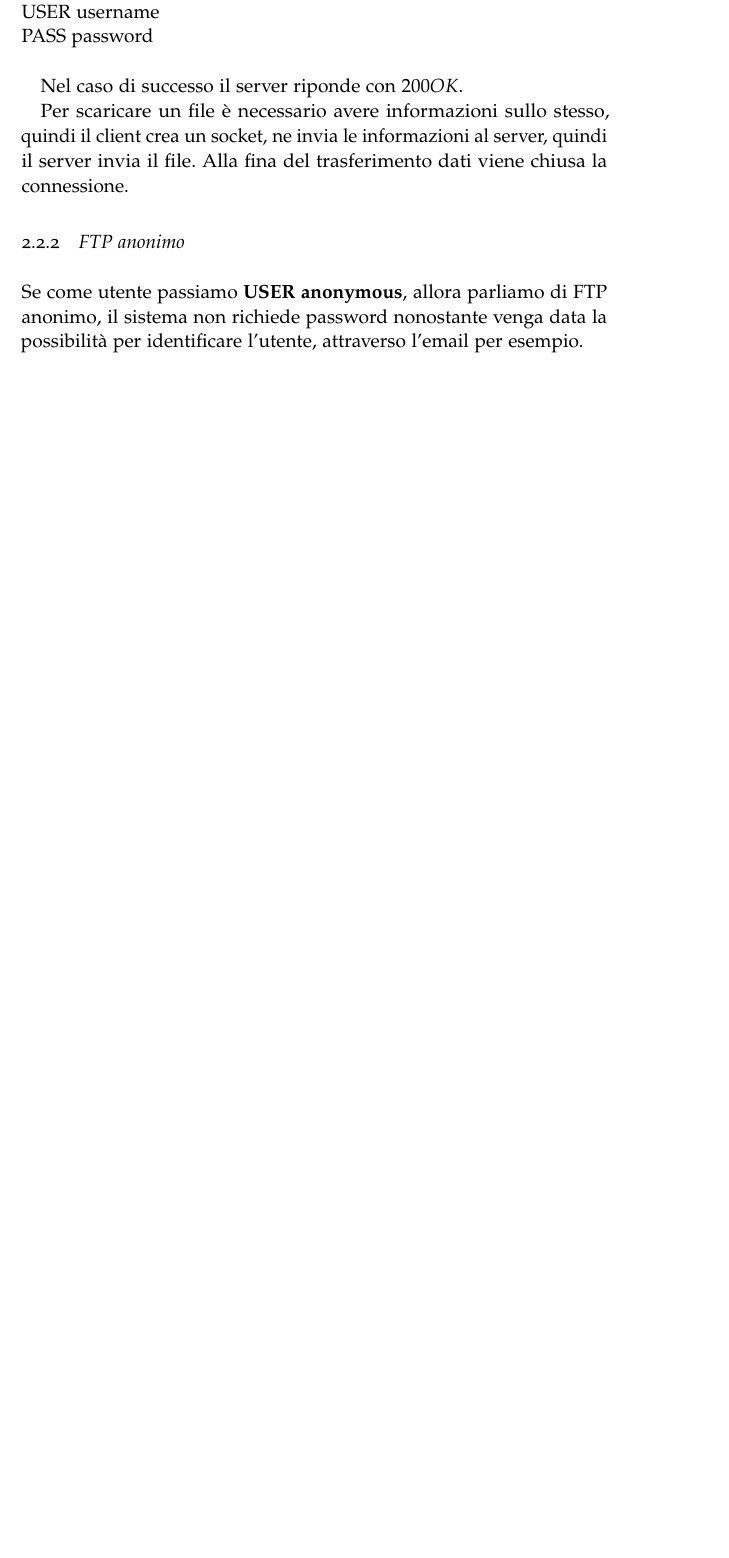
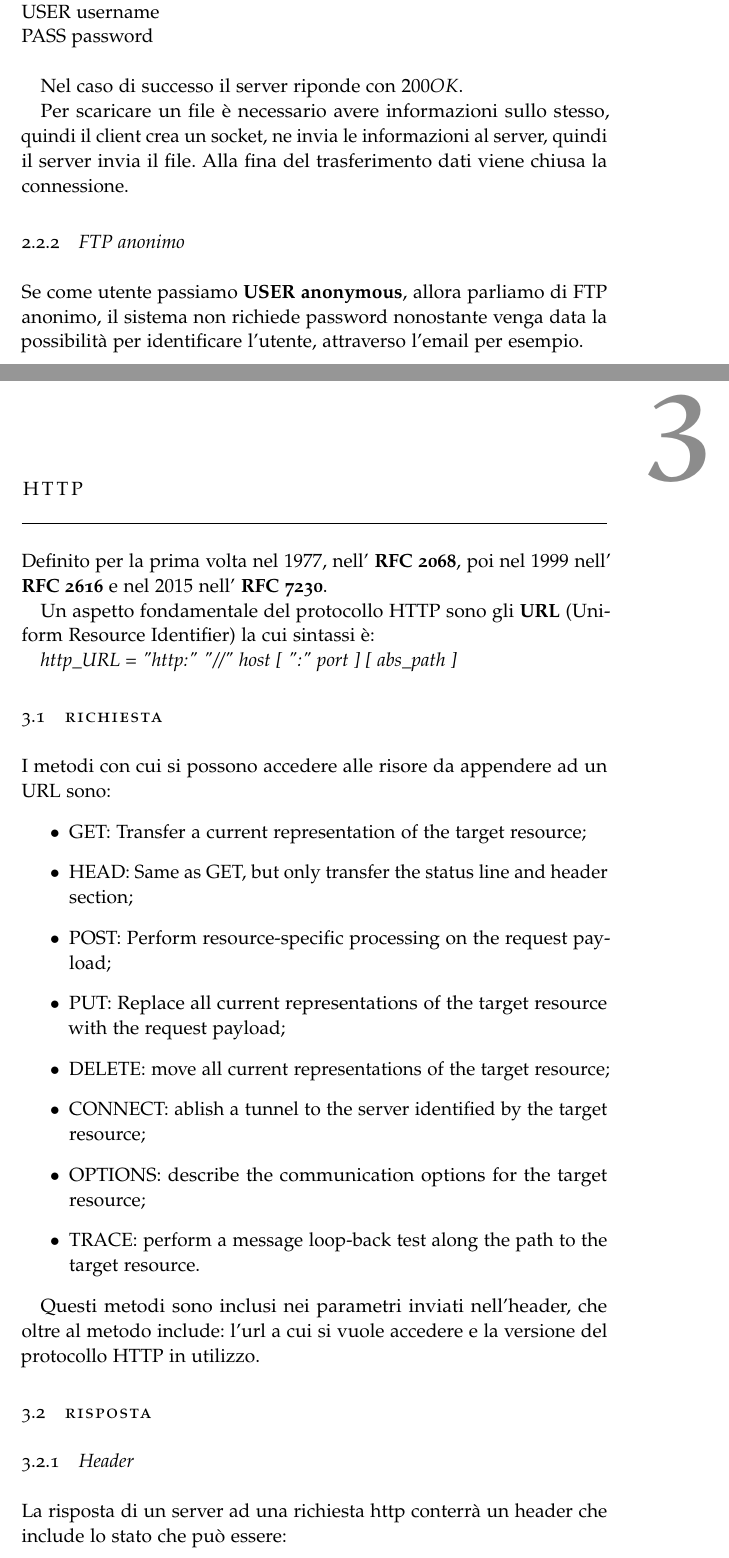
Before and after one commit to RiccardoCereghino/set, a LaTeX thesis (set.tex, which reads Chapters/Chapter01.tex): part of page 25 of 41 before the commit and two parts of pages 25 and 27 of 43 after it, the two joined at a grey line, cut so that both start at the same text, the shorter picture padded with empty space. The pictures show the PDF file set.pdf that the author committed with the source.

Commit message:
Lesson 19-11

```diff
--- a/Chapters/Chapter01.tex
+++ b/Chapters/Chapter01.tex
@@ -705,3 +705,39 @@ Alla fina del trasferimento dati viene chiusa la connessione.
 Se come utente passiamo \textbf{USER anonymous}, allora parliamo di FTP
 anonimo, il sistema non richiede password nonostante venga data la
 possibilità per identificare l'utente, attraverso l'email per esempio.
+
+\chapter{HTTP}
+Definito per la prima volta nel $1977$, nell' \textbf{RFC 2068}, poi nel $1999$
+nell' \textbf{RFC 2616} e nel $2015$ nell' \textbf{RFC 7230}.
+
+Un aspetto fondamentale del protocollo HTTP sono gli \textbf{URL} (Uniform
+Resource Identifier) la cui sintassi è:
+
+\emph{http\_URL = "http:" "//" host [ ":" port ] [ abs\_path ]}
+
+\section{Richiesta}
+I metodi con cui si possono accedere alle risore da appendere ad un URL sono:
+\begin{itemize}
+  \item GET: Transfer a current representation of the target resource;
+  \item HEAD: Same as GET, but only transfer the status line and header
+    section;
+  \item POST: Perform resource-specific processing on the    request payload;
+  \item PUT:  Replace all current representations of the target resource with
+    the request payload;
+  \item DELETE: move all current representations of the target resource;
+  \item CONNECT: ablish a tunnel to the server identified by the target
+    resource;
+  \item OPTIONS: describe the communication options for the target resource;
+  \item TRACE: perform a message loop-back test along the path to the target
+    resource.
+\end{itemize}
+
+Questi metodi sono inclusi nei parametri inviati nell'header, che oltre al
+metodo include: l'url a cui si vuole accedere e la versione del protocollo
+HTTP in utilizzo.
+
+\section{Risposta}
+\subsection{Header}
+La risposta di un server ad una richiesta http conterrà un header che include
+lo stato che può essere:
+\begin{itemize}
@@ -707,0 +752,2 @@ possibilità per identificare l'utente, attraverso l'email per esempio.
+       request;
+\end{itemize}
```
Also changed, not shown: set-blx.bib (+2 -2 lines), set.bbl, set.pdf, Chapters/Chapter01.tex (22 more changed lines), 1 other file.
